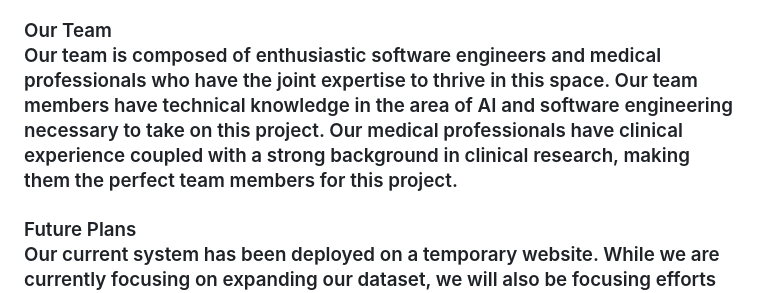
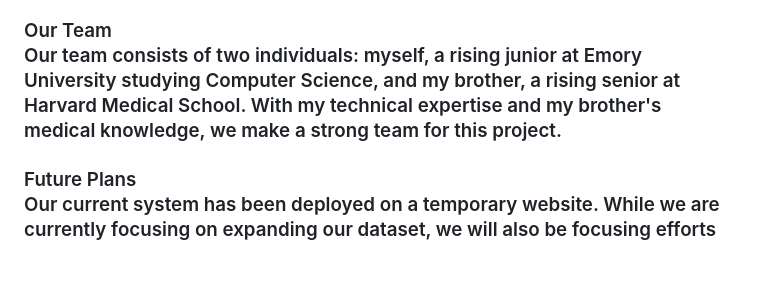
Before and after one commit to Jared-Watson1/cureai-main, a Markdown page: README.md, the part around the change. Rendered like a GitHub page; blank space fills up the shorter version.

```diff
--- a/README.md
+++ b/README.md
@@ -12,7 +12,7 @@
 
 <h3>Our Team</h2>
 
-<p>Our team is composed of enthusiastic software engineers and medical professionals who have the joint expertise to thrive in this space. Our team members have technical knowledge in the area of AI and software engineering necessary to take on this project. Our medical professionals have clinical experience coupled with a strong background in clinical research, making them the perfect team members for this project.</p>
+<p>Our team consists of two individuals: myself, a rising junior at Emory University studying Computer Science, and my brother, a rising senior at Harvard Medical School. With my technical expertise and my brother's medical knowledge, we make a strong team for this project.</p>
 
 <h3>Future Plans</h2>
 
```
